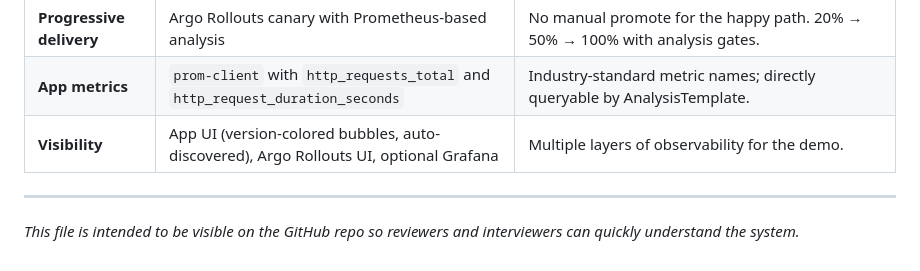
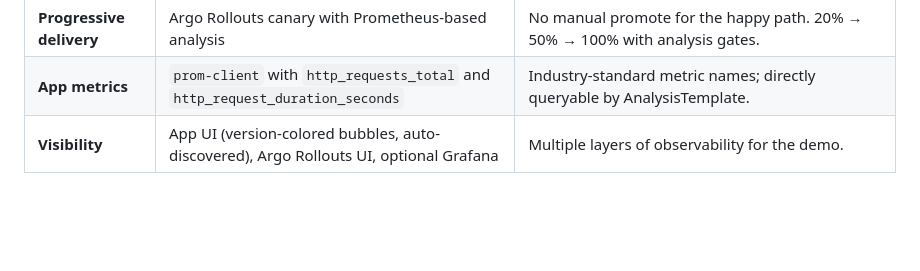
Before and after one commit to bullet-ant/k8s-canary-delivery-platform, a Markdown page: docs/ARCHITECTURE.md, the part around the change. GitHub-like rendering; blank space fills up the shorter version.

Commit message:
docs: remove redundant notes and clean up architecture documentation

```diff
--- a/docs/ARCHITECTURE.md
+++ b/docs/ARCHITECTURE.md
@@ -208,7 +208,3 @@ sequenceDiagram
 | **Progressive delivery** | Argo Rollouts canary with Prometheus-based analysis | No manual promote for the happy path. 20% → 50% → 100% with analysis gates. |
 | **App metrics** | `prom-client` with `http_requests_total` and `http_request_duration_seconds` | Industry-standard metric names; directly queryable by AnalysisTemplate. |
 | **Visibility** | App UI (version-colored bubbles, auto-discovered), Argo Rollouts UI, optional Grafana | Multiple layers of observability for the demo. |
-
----
-
-*This file is intended to be visible on the GitHub repo so reviewers and interviewers can quickly understand the system.*
```
